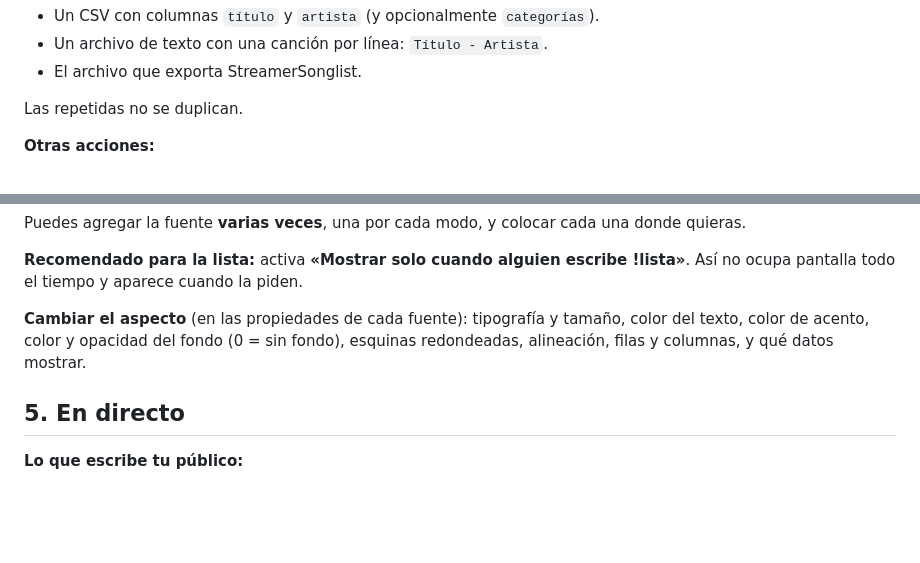
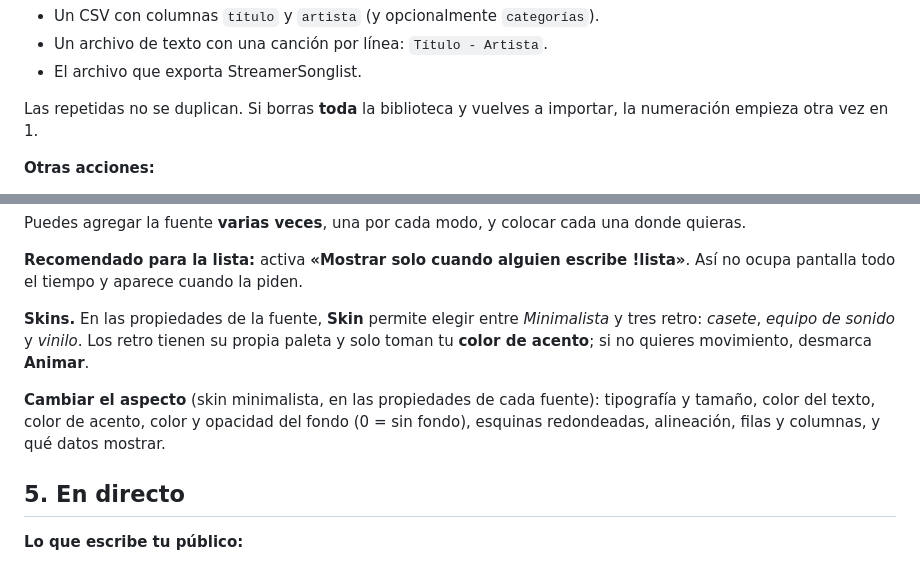
Before and after one commit to alejox/ac-songlist, a Markdown page: INSTRUCTIVO.md, 2 parts joined by grey strips. GitHub-like rendering; blank space fills up the shorter version.

```diff
--- a/INSTRUCTIVO.md
+++ b/INSTRUCTIVO.md
@@ -49,7 +49,7 @@ La canción queda guardada con un **número fijo**. Ese número es el que usará
 - Un archivo de texto con una canción por línea: `Título - Artista`.
 - El archivo que exporta StreamerSonglist.
 
-Las repetidas no se duplican.
+Las repetidas no se duplican. Si borras **toda** la biblioteca y vuelves a importar, la numeración empieza otra vez en 1.
 
 **Otras acciones:**
 - **Buscar:** escribe en el buscador título, artista o número. No importan acentos ni mayúsculas.
@@ -72,7 +72,9 @@ Puedes agregar la fuente **varias veces**, una por cada modo, y colocar cada una
 
 **Recomendado para la lista:** activa **«Mostrar solo cuando alguien escribe !lista»**. Así no ocupa pantalla todo el tiempo y aparece cuando la piden.
 
-**Cambiar el aspecto** (en las propiedades de cada fuente): tipografía y tamaño, color del texto, color de acento, color y opacidad del fondo (0 = sin fondo), esquinas redondeadas, alineación, filas y columnas, y qué datos mostrar.
+**Skins.** En las propiedades de la fuente, **Skin** permite elegir entre *Minimalista* y tres retro: *casete*, *equipo de sonido* y *vinilo*. Los retro tienen su propia paleta y solo toman tu **color de acento**; si no quieres movimiento, desmarca **Animar**.
+
+**Cambiar el aspecto** (skin minimalista, en las propiedades de cada fuente): tipografía y tamaño, color del texto, color de acento, color y opacidad del fondo (0 = sin fondo), esquinas redondeadas, alineación, filas y columnas, y qué datos mostrar.
 
 ## 5. En directo
 
```
Also changed, not shown: README.md (+3 -0 lines), docs/skins.png (added), 11 other files.
